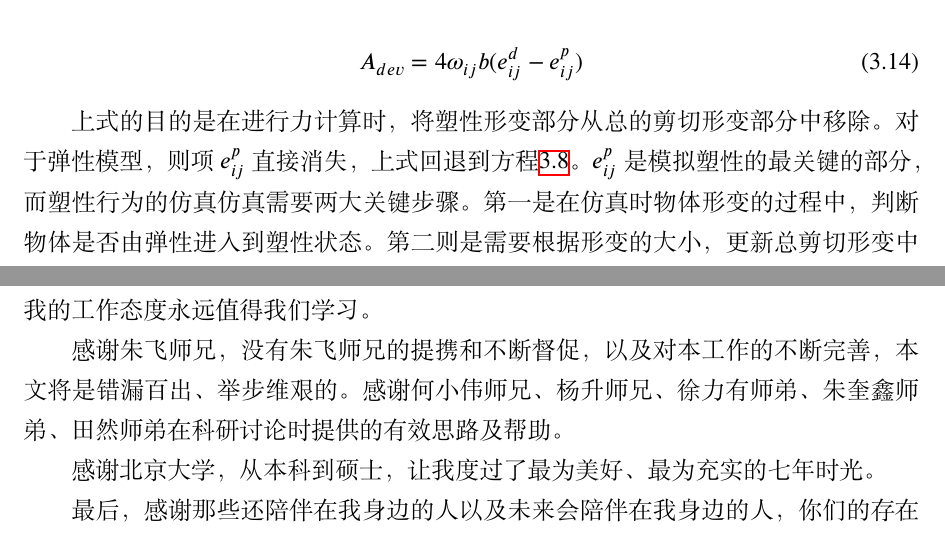
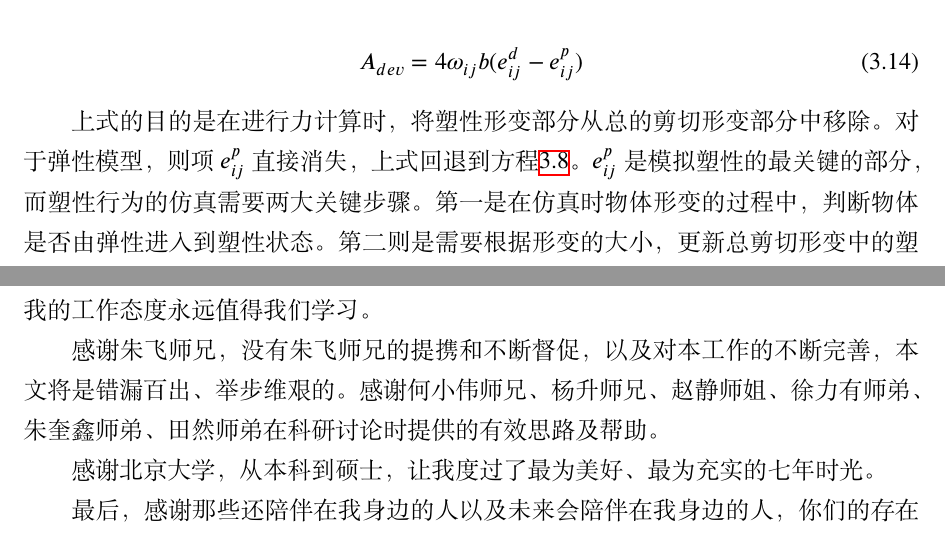
Before and after one commit to suitmyself/Thesis-Master, a LaTeX thesis (thesis.tex, which reads chap/acknowledge.tex, chap/chap3_pdm_deformation.tex): two parts of pages 43 and 65 of 69, joined at a grey line, cut so that both start at the same text. Compiled offline with XeLaTeX.

Commit message:
minor update

```diff
--- a/chap/acknowledge.tex
+++ b/chap/acknowledge.tex
@@ -1,7 +1,7 @@
 \chapter{致谢}
 感谢我的导师李胜副教授。李老师是我从天体物理转向计算机图形学方向的领路人，无论是在学术上还是人生道路上，都给予了我很大帮助。感谢汪国平教授，其忘我的工作态度永远值得我们学习。
 
-感谢朱飞师兄，没有朱飞师兄的提携和不断督促，以及对本工作的不断完善，本文将是错漏百出、举步维艰的。感谢何小伟师兄、杨升师兄、徐力有师弟、朱奎鑫师弟、田然师弟在科研讨论时提供的有效思路及帮助。
+感谢朱飞师兄，没有朱飞师兄的提携和不断督促，以及对本工作的不断完善，本文将是错漏百出、举步维艰的。感谢何小伟师兄、杨升师兄、赵静师姐、徐力有师弟、朱奎鑫师弟、田然师弟在科研讨论时提供的有效思路及帮助。
 
 感谢北京大学，从本科到硕士，让我度过了最为美好、最为充实的七年时光。
 
--- a/chap/chap3_pdm_deformation.tex
+++ b/chap/chap3_pdm_deformation.tex
@@ -96,7 +96,7 @@ e_{ij}^d = e_{ij}^e+e_{ij}^p
 A_{dev} = 4\omega_{ij}b(e_{ij}^d-e_{ij}^p)
 \end{equation}
 
-上式的目的是在进行力计算时，将塑性形变部分从总的剪切形变部分中移除。对于弹性模型，则项 $e_{ij}^p$ 直接消失，上式回退到方程\ref{Adev}。$e_{ij}^p$ 是模拟塑性的最关键的部分，而塑性行为的仿真仿真需要两大关键步骤。第一是在仿真时物体形变的过程中，判断物体是否由弹性进入到塑性状态。第二则是需要根据形变的大小，更新总剪切形变中的塑性部分。
+上式的目的是在进行力计算时，将塑性形变部分从总的剪切形变部分中移除。对于弹性模型，则项 $e_{ij}^p$ 直接消失，上式回退到方程\ref{Adev}。$e_{ij}^p$ 是模拟塑性的最关键的部分，而塑性行为的仿真需要两大关键步骤。第一是在仿真时物体形变的过程中，判断物体是否由弹性进入到塑性状态。第二则是需要根据形变的大小，更新总剪切形变中的塑性部分。
 
 对于判断塑性是否发生，一般使用的是屈服方程 $f(A_{dev})$ （yield function）来进行决定：
 
```
Also changed, not shown: chap/abstract.tex (+1 -1 lines), chap/chap2_introduction_to_animation_and_peridynamics.tex (+1 -1 lines).
